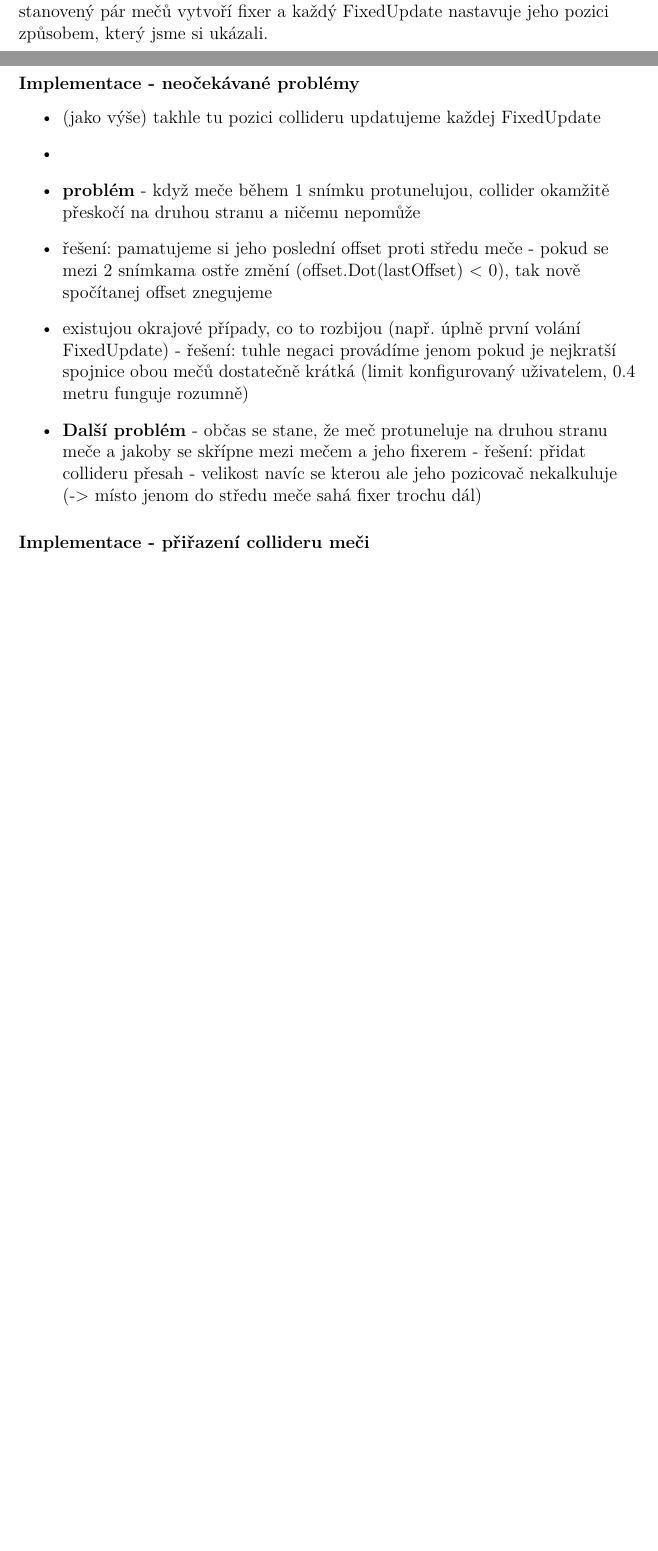
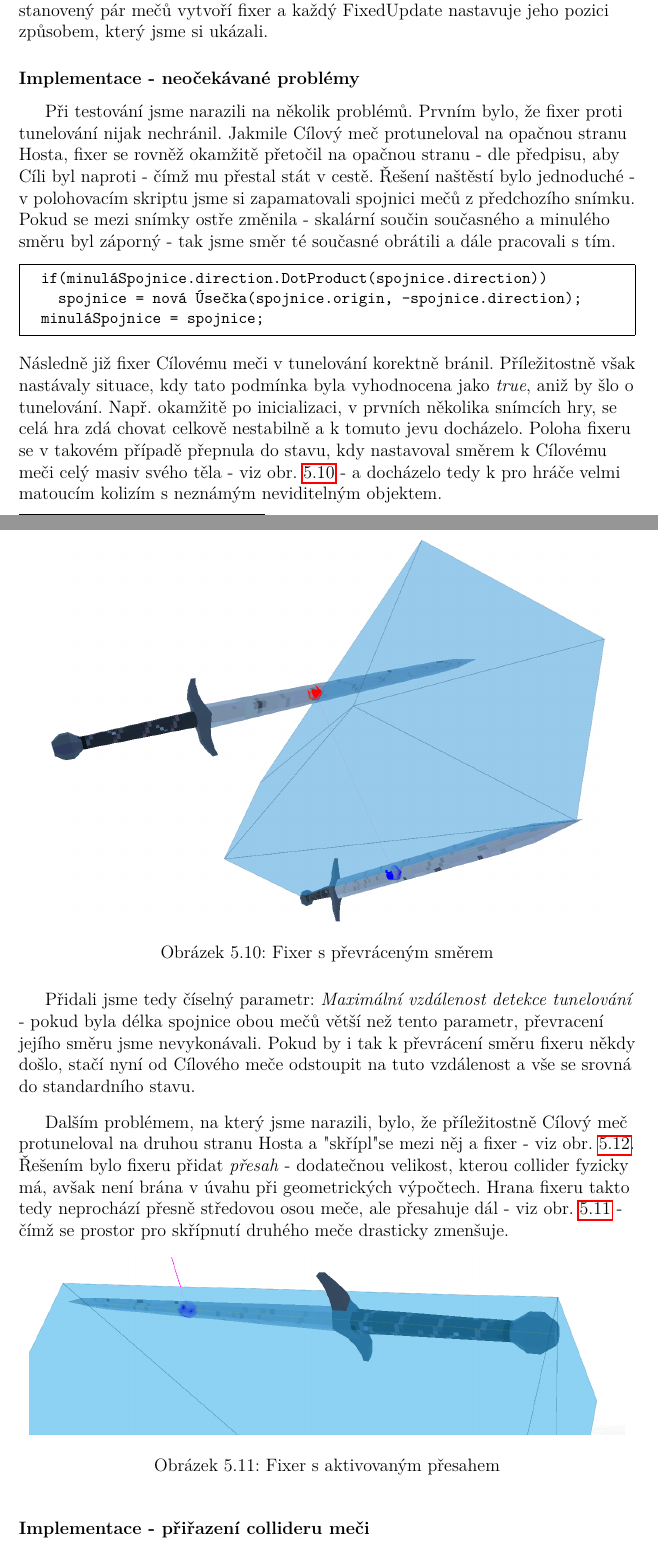
Before and after one commit to MarkusSecundus/PhysicsSwordfight, a LaTeX thesis (cs/prace.tex, which reads cs/kap05.tex): two parts of pages 92 and 93 of 106 before the commit and two parts of pages 92 and 93 of 107 after it, joined at a grey line, cut so that both start at the same text, the shorter picture padded with empty space. Compiled offline with pdfLaTeX.

Commit message:
5.2.3 wip - added unexpected issues

```diff
--- a/cs/kap05.tex
+++ b/cs/kap05.tex
@@ -600,10 +599,28 @@ Implementovali jsme herní komponentu \textit{ContrarianCollider}, která pro st
 
 \subsubsection*{Implementace - neočekávané problémy}
-\begin{itemize}
-  \item (jako výše) takhle tu pozici collideru updatujeme každej FixedUpdate
-  \item
-  \item \textbf{problém} - když meče během 1 snímku protunelujou, collider okamžitě přeskočí na druhou stranu a ničemu nepomůže
-  \item řešení: pamatujeme si jeho poslední offset proti středu meče - pokud se mezi 2 snímkama ostře změní (offset.Dot(lastOffset) < 0), tak nově spočítanej offset znegujeme
-  \item existujou okrajové případy, co to rozbijou (např. úplně první volání FixedUpdate) - řešení: tuhle negaci provádíme jenom pokud je nejkratší spojnice obou mečů dostatečně krátká (limit konfigurovaný uživatelem, 0.4 metru funguje rozumně)
-  \item \textbf{Další problém} - občas se stane, že meč protuneluje na druhou stranu meče a jakoby se skřípne mezi mečem a jeho fixerem - řešení: přidat collideru přesah - velikost navíc se kterou ale jeho pozicovač nekalkuluje (-> místo jenom do středu meče sahá fixer trochu dál)
-\end{itemize}
+
+Při testování jsme narazili na několik problémů. Prvním bylo, že fixer proti tunelování nijak nechránil. Jakmile Cílový meč protuneloval na opačnou stranu Hosta, fixer se rovněž okamžitě přetočil na opačnou stranu - dle předpisu, aby Cíli byl naproti - čímž mu přestal stát v cestě. Řešení naštěstí bylo jednoduché - v polohovacím skriptu jsme si zapamatovali spojnici mečů z předchozího snímku. Pokud se mezi snímky ostře změnila - skalární součin současného a minulého směru byl záporný - tak jsme směr té současné obrátili a dále pracovali s tím.
+\begin{code}
+  if(minuláSpojnice.direction.DotProduct(spojnice.direction))
+    spojnice = nová Úsečka(spojnice.origin, -spojnice.direction);
+  minuláSpojnice = spojnice;
+\end{code}
+Následně již fixer Cílovému meči v tunelování korektně bránil. Příležitostně však nastávaly situace, kdy tato podmínka byla vyhodnocena jako \textit{true}, aniž by šlo o tunelování. Např. okamžitě po inicializaci, v prvních několika snímcích hry, se celá hra zdá chovat celkově nestabilně a k tomuto jevu docházelo. Poloha fixeru se v takovém případě přepnula do stavu, kdy nastavoval směrem k Cílovému meči celý masiv svého těla - viz obr. \ref{obr05:fixerOverturned} - a docházelo tedy k pro hráče velmi matoucím kolizím s neznámým neviditelným objektem.
+
+\begin{figure}[ht]\centering
+  \center
+  \includegraphics[height=90mm]{../img/fixerOverturned.png}
+  \caption{Fixer s převráceným směrem}
+  \label{obr05:fixerOverturned}
+\end{figure}
+
+Přidali jsme tedy číselný parametr: \textit{Maximální vzdálenost detekce tunelování} - pokud byla délka spojnice obou mečů větší než tento parametr, převracení jejího směru jsme nevykonávali. Pokud by i tak k převrácení směru fixeru někdy došlo, stačí nyní od Cílového meče odstoupit na tuto vzdálenost a vše se srovná do standardního stavu.
+
+\bigbreak
+
+Dalším problémem, na který jsme narazili, bylo, že příležitostně Cílový meč protuneloval na druhou stranu Hosta a "skřípl" se mezi něj a fixer - viz obr. \ref{obr05:fixerSqueak}. Řešením bylo fixeru přidat \textit{přesah} - dodatečnou velikost, kterou collider fyzicky má, avšak není brána v úvahu při geometrických výpočtech. Hrana fixeru takto tedy neprochází přesně středovou osou meče, ale přesahuje dál - viz obr. \ref{obr05:fixerOverreach} - čímž se prostor pro skřípnutí druhého meče drasticky zmenšuje.
+
+\begin{figure}[ht]\centering
+  \center
+  \includegraphics[width=140mm]{../img/fixerOverreach.png}
+  \caption{Fixer s aktivovaným přesahem}
@@ -610,5 +634,12 @@ Implementovali jsme herní komponentu \textit{ContrarianCollider}, která pro st
+  \label{obr05:fixerSqueak}
+\end{figure}
+
+
 
 \subsubsection*{Implementace - přiřazení collideru meči}
+
+
+
 \begin{itemize}
   \item \textbf{Collider umístíme přímo do rigidbody meče jako jedno z jeho dětí}
   \item -> všechny kolize s fixerem povedou k působení síly přímo na rigidbody meče (a síla bude přesně ta co je realistická)
```
Also changed, not shown: img/fixerOverreach.png (added), img/fixerOverturned.png (added), img/fixerSqueak.png (added), cs/kap05.tex (18 more changed lines).
